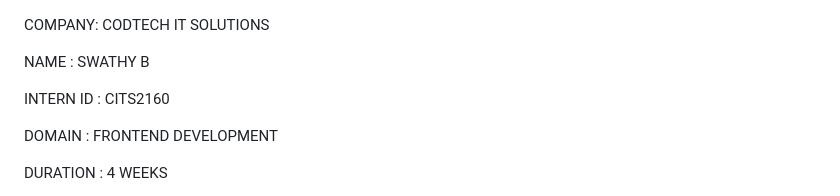
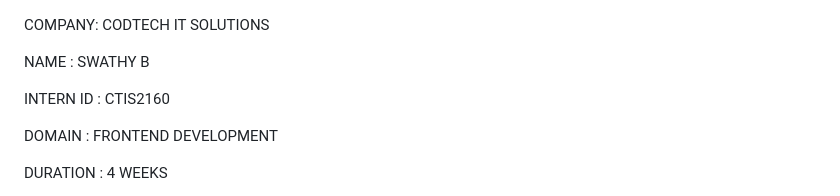
Before and after one commit to bvswathy/E-LEARNING-PLATFORM-UI, a Markdown page: README.md, the part around the change. Drawn GitHub-style.

```diff
--- a/README.md
+++ b/README.md
@@ -2,7 +2,7 @@ COMPANY: CODTECH IT SOLUTIONS
 
 NAME : SWATHY B
 
-INTERN ID : CITS2160
+INTERN ID : CTIS2160
 
 DOMAIN : FRONTEND DEVELOPMENT
 
```
